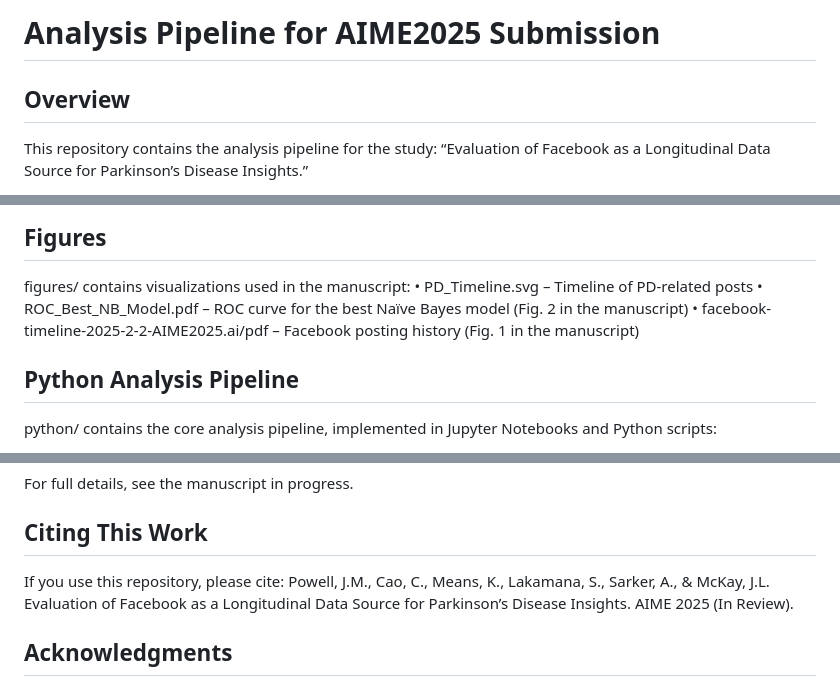
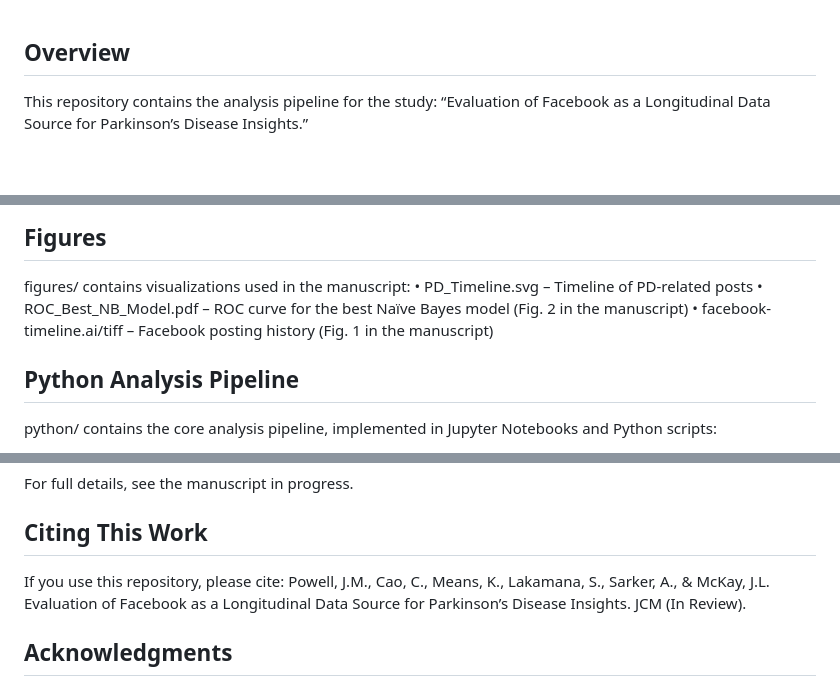
Before and after one commit to jeannempowell/JCM_pd-on-facebook, a Markdown page: README.md, 3 parts joined by grey strips. Drawn GitHub-style; blank space fills up the shorter version.

```diff
--- a/README.md
+++ b/README.md
@@ -1,5 +1,3 @@
-# Analysis Pipeline for AIME2025 Submission
-
 ## Overview
 
 This repository contains the analysis pipeline for the study:
@@ -36,7 +34,7 @@ JCM_pd-on-facebook/
 figures/ contains visualizations used in the manuscript:
 	•	PD_Timeline.svg – Timeline of PD-related posts
 	•	ROC_Best_NB_Model.pdf – ROC curve for the best Naïve Bayes model (Fig. 2 in the manuscript)
-	•	facebook-timeline-2025-2-2-AIME2025.ai/pdf – Facebook posting history (Fig. 1 in the manuscript)
+	•	facebook-timeline.ai/tiff – Facebook posting history (Fig. 1 in the manuscript)
 
 ## Python Analysis Pipeline
 
@@ -118,7 +116,7 @@ For full details, see the manuscript in progress.
 ## Citing This Work
 
 If you use this repository, please cite:
-Powell, J.M., Cao, C., Means, K., Lakamana, S., Sarker, A., & McKay, J.L. Evaluation of Facebook as a Longitudinal Data Source for Parkinson’s Disease Insights. AIME 2025 (In Review).
+Powell, J.M., Cao, C., Means, K., Lakamana, S., Sarker, A., & McKay, J.L. Evaluation of Facebook as a Longitudinal Data Source for Parkinson’s Disease Insights. JCM (In Review).
 
 ## Acknowledgments
 
```
